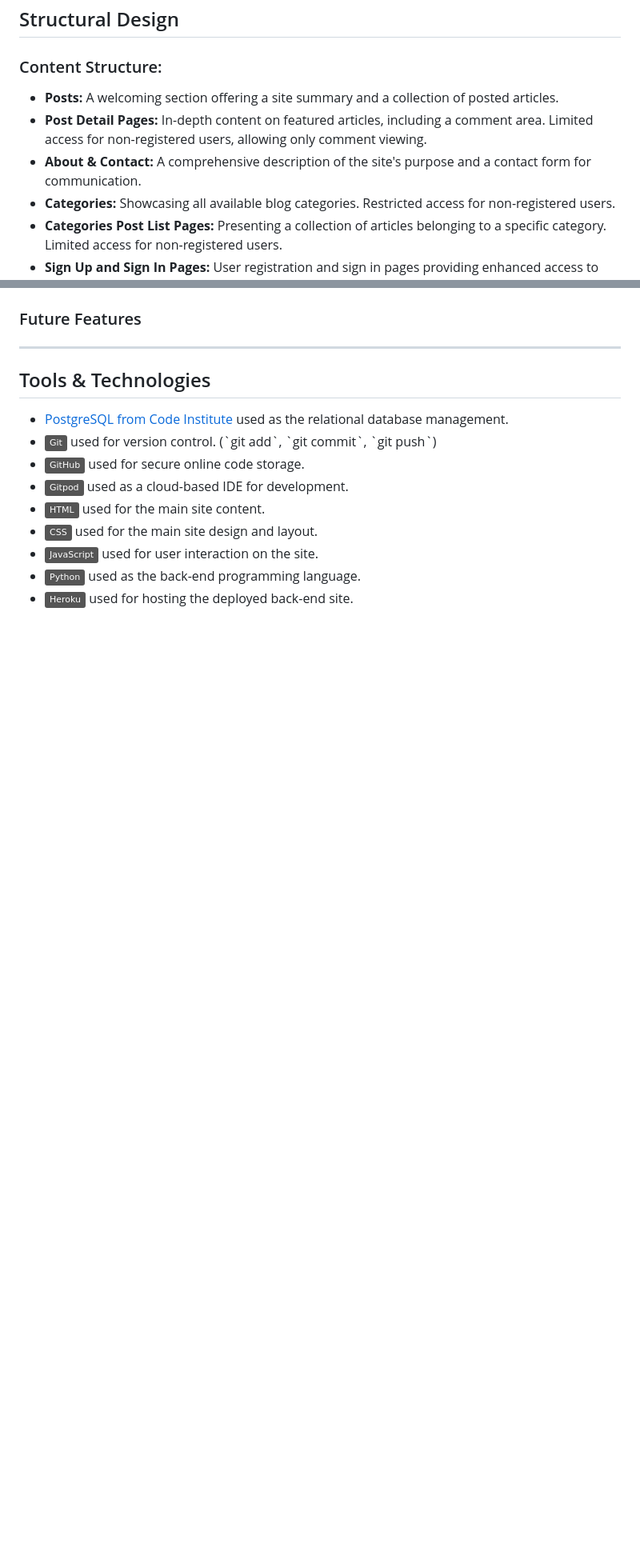
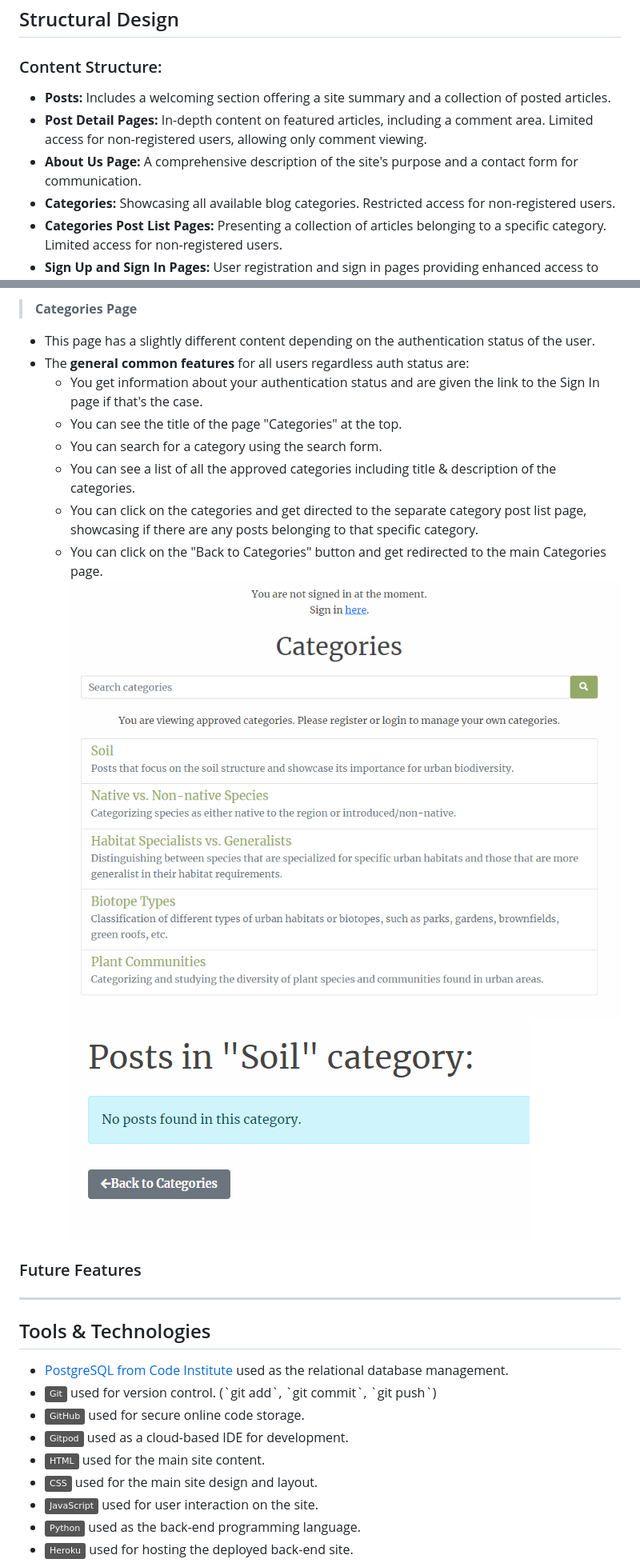
Before and after one commit to KikiBerg/urban-biodiversity-platform, a Markdown page: README.md, 2 parts joined by grey strips. Shown: that part at 80% size. Rendered like a GitHub page; pictures changed too: documentation/readme/existing-features/feat013.png (added), documentation/readme/existing-features/feat014.png (added); badges without logos; blank space fills up the shorter version.

Commit message:
Readme: define existing features for About &  initial for Categories

```diff
--- a/README.md
+++ b/README.md
@@ -69,9 +69,9 @@ Some of the stories were adjusted during the working process, so as to better fi
 ## Structural Design
 
 ### Content Structure:
-- **Posts:** A welcoming section offering a site summary and a collection of posted articles.
+- **Posts:** Includes a welcoming section offering a site summary and a collection of posted articles.
 - **Post Detail Pages:** In-depth content on featured articles, including a comment area. Limited access for non-registered users, allowing only comment viewing.
-- **About & Contact:** A comprehensive description of the site's purpose and a contact form for communication.
+- **About Us Page:** A comprehensive description of the site's purpose and a contact form for communication.
 - **Categories:** Showcasing all available blog categories. Restricted access for non-registered users.
 - **Categories Post List Pages:** Presenting a collection of articles belonging to a specific category. Limited access for non-registered users.
 - **Sign Up and Sign In Pages:** User registration and sign in pages providing enhanced access to commenting and category features.
@@ -180,3 +200,16 @@ I've prioritized my user stories using this method and used labels for my user s
+> **Categories Page**
+- This page has a slightly different content depending on the authentication status of the user.
+- The **general common features** for all users regardless auth status are:
+    - You get information about your authentication status and are given the link to the Sign In page if that's the case.
+    - You can see the title of the page "Categories" at the top.
+    - You can search for a category using the search form.
+    - You can see a list of all the approved categories including title & description of the categories.
+    - You can click on the categories and get directed to the separate category post list page, showcasing if there are any posts belonging to that specific category.
+    - You can click on the "Back to Categories" button and get redirected to the main Categories page.
+    ![screenshot](documentation/readme/existing-features/feat013.png)
+    ![screenshot](documentation/readme/existing-features/feat014.png)
+
+
 
 ### Future Features
 
```
Also changed, not shown: other parts of README.md (+23 -3 lines), documentation/readme/existing-features/feat012.png (added), 1 other file.
